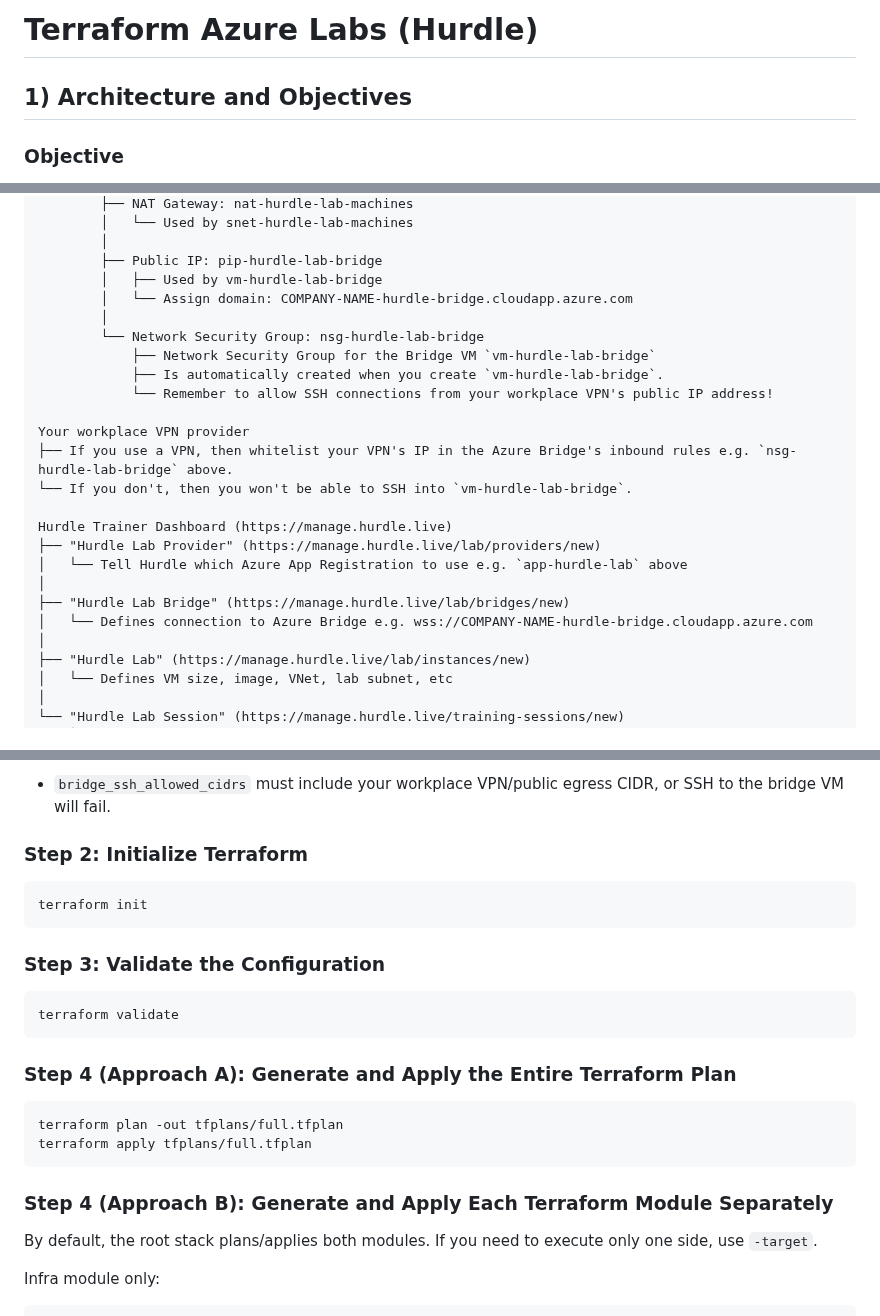
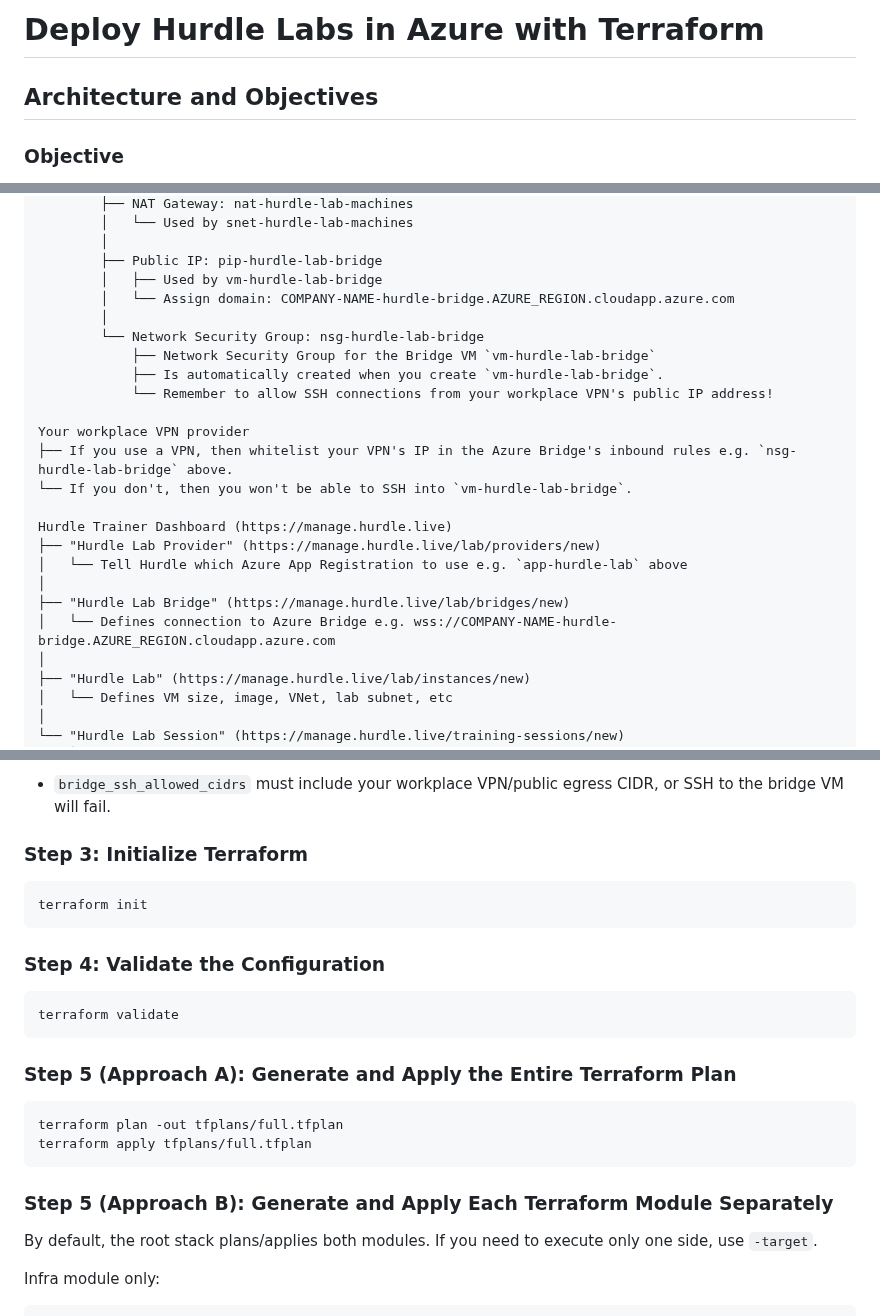
Before and after one commit to hurdlegroup/terraform-azurerm-hurdle-labs, a Markdown page: README.md, 3 parts joined by grey strips. GitHub-like rendering.

````diff
--- a/README.md
+++ b/README.md
@@ -1,6 +1,6 @@
-# Terraform Azure Labs (Hurdle)
+# Deploy Hurdle Labs in Azure with Terraform
 
-## 1) Architecture and Objectives
+## Architecture and Objectives
 
 ### Objective
 Provision a repeatable Azure foundation for Hurdle Labs, with a strict separation between identity-plane provisioning and infrastructure-plane provisioning.
@@ -32,7 +32,7 @@ Microsoft Azure Tenant (https://portal.azure.com)
         │
         ├── Public IP: pip-hurdle-lab-bridge
         │   ├── Used by vm-hurdle-lab-bridge
-        │   └── Assign domain: COMPANY-NAME-hurdle-bridge.cloudapp.azure.com
+        │   └── Assign domain: COMPANY-NAME-hurdle-bridge.AZURE_REGION.cloudapp.azure.com
         │
         └── Network Security Group: nsg-hurdle-lab-bridge
             ├── Network Security Group for the Bridge VM `vm-hurdle-lab-bridge`
@@ -48,7 +48,7 @@ Hurdle Trainer Dashboard (https://manage.hurdle.live)
 │   └── Tell Hurdle which Azure App Registration to use e.g. `app-hurdle-lab` above
 │
 ├── "Hurdle Lab Bridge" (https://manage.hurdle.live/lab/bridges/new)
-│   └── Defines connection to Azure Bridge e.g. wss://COMPANY-NAME-hurdle-bridge.cloudapp.azure.com
+│   └── Defines connection to Azure Bridge e.g. wss://COMPANY-NAME-hurdle-bridge.AZURE_REGION.cloudapp.azure.com
 │
 ├── "Hurdle Lab" (https://manage.hurdle.live/lab/instances/new)
 │   └── Defines VM size, image, VNet, lab subnet, etc
@@ -158,23 +167,23 @@ Populate at minimum:
 Critical check:
 - `bridge_ssh_allowed_cidrs` must include your workplace VPN/public egress CIDR, or SSH to the bridge VM will fail.
 
-### Step 2: Initialize Terraform
+### Step 3: Initialize Terraform
 ```bash
 terraform init
 ```
 
-### Step 3: Validate the Configuration
+### Step 4: Validate the Configuration
 ```bash
 terraform validate
 ```
 
-### Step 4 (Approach A): Generate and Apply the Entire Terraform Plan
+### Step 5 (Approach A): Generate and Apply the Entire Terraform Plan
 ```bash
 terraform plan -out tfplans/full.tfplan
 terraform apply tfplans/full.tfplan
 ```
 
-### Step 4 (Approach B): Generate and Apply Each Terraform Module Separately
+### Step 5 (Approach B): Generate and Apply Each Terraform Module Separately
 By default, the root stack plans/applies both modules. If you need to execute only one side, use `-target`.
 
 Infra module only:
````
Also changed, not shown: other parts of README.md (+63 -23 lines), docs/images/screenshot-guacws-holding-page.png (added), 1 other file.
